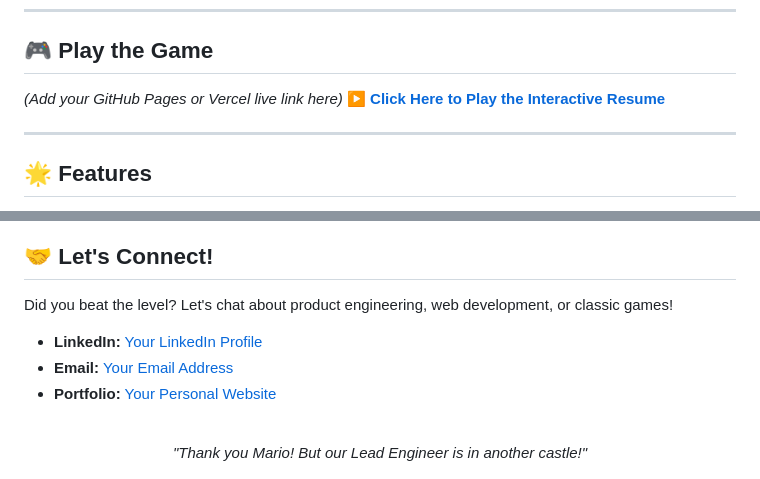
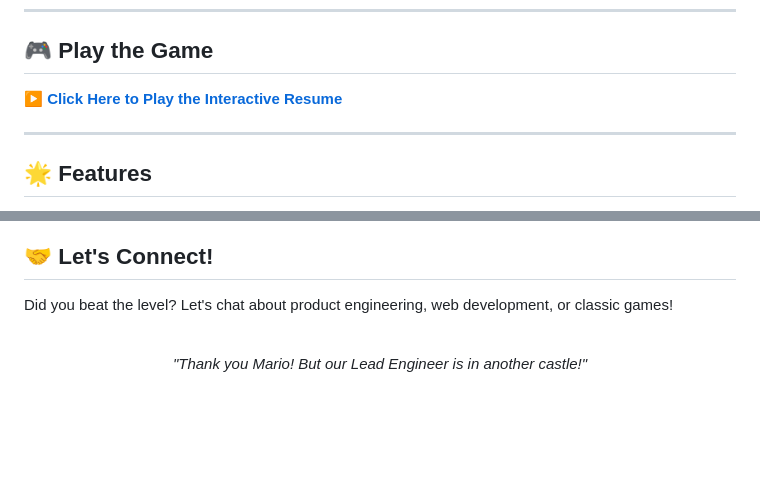
Before and after one commit to vyommodi03/mario-resume, a Markdown page: README.md, 2 parts joined by grey strips. Rendered like a GitHub page; blank space fills up the shorter version.

Commit message:
docs: Add live demo link and remove placeholder social links

```diff
--- a/README.md
+++ b/README.md
@@ -23,8 +23,7 @@ An interactive, fully playable Super Mario Bros themed resume built from scratch
 ---
 
 ## 🎮 Play the Game
-*(Add your GitHub Pages or Vercel live link here)*
-**[▶️ Click Here to Play the Interactive Resume](#)**
+**[▶️ Click Here to Play the Interactive Resume](https://vyommodi03.github.io/mario-resume/)**
 
 ---
 
@@ -85,9 +84,6 @@ Want to explore the source code or run the game on your local machine? It's simp
 
 ## 🤝 Let's Connect!
 Did you beat the level? Let's chat about product engineering, web development, or classic games!
-- **LinkedIn:** [Your LinkedIn Profile](#)
-- **Email:** [Your Email Address](#)
-- **Portfolio:** [Your Personal Website](#)
 
 <div align="center">
   <br>
```
